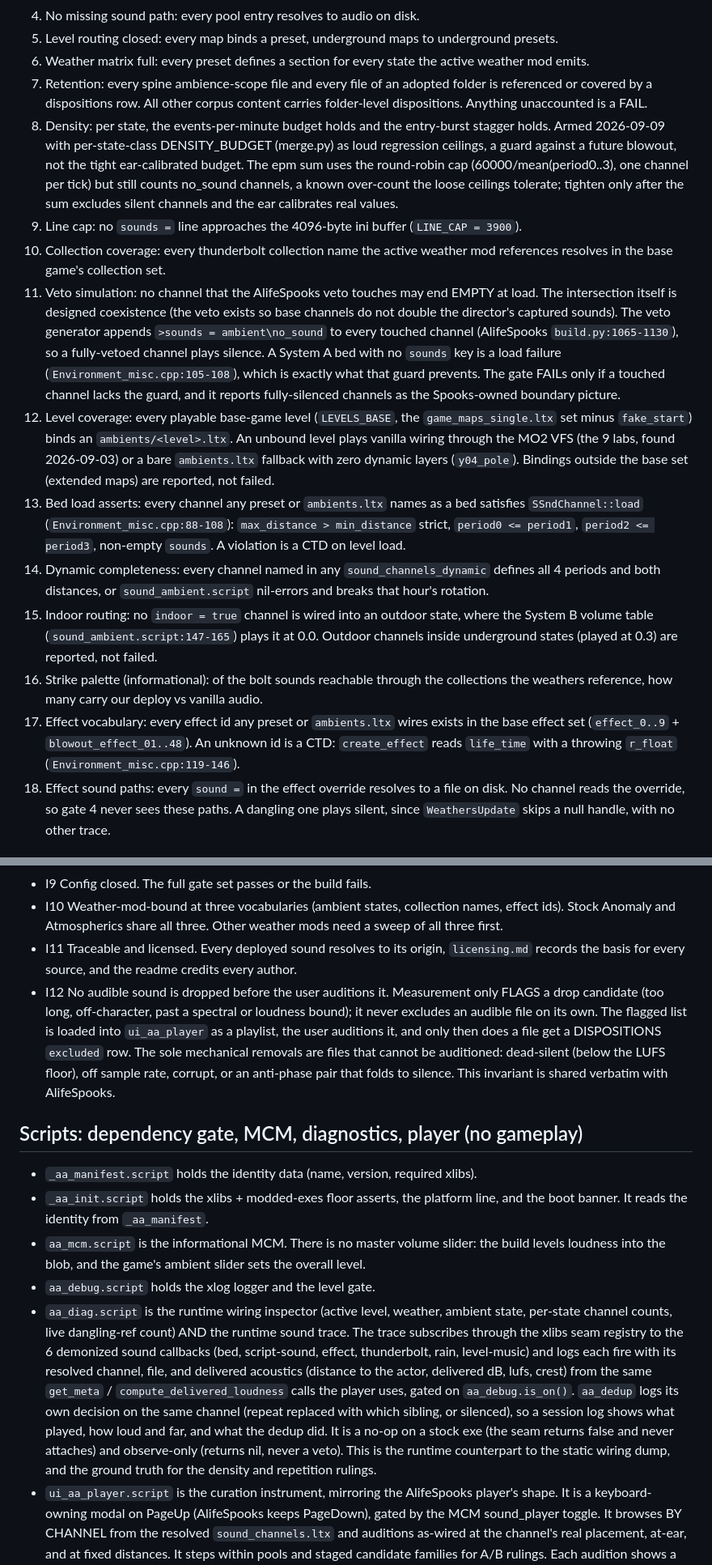
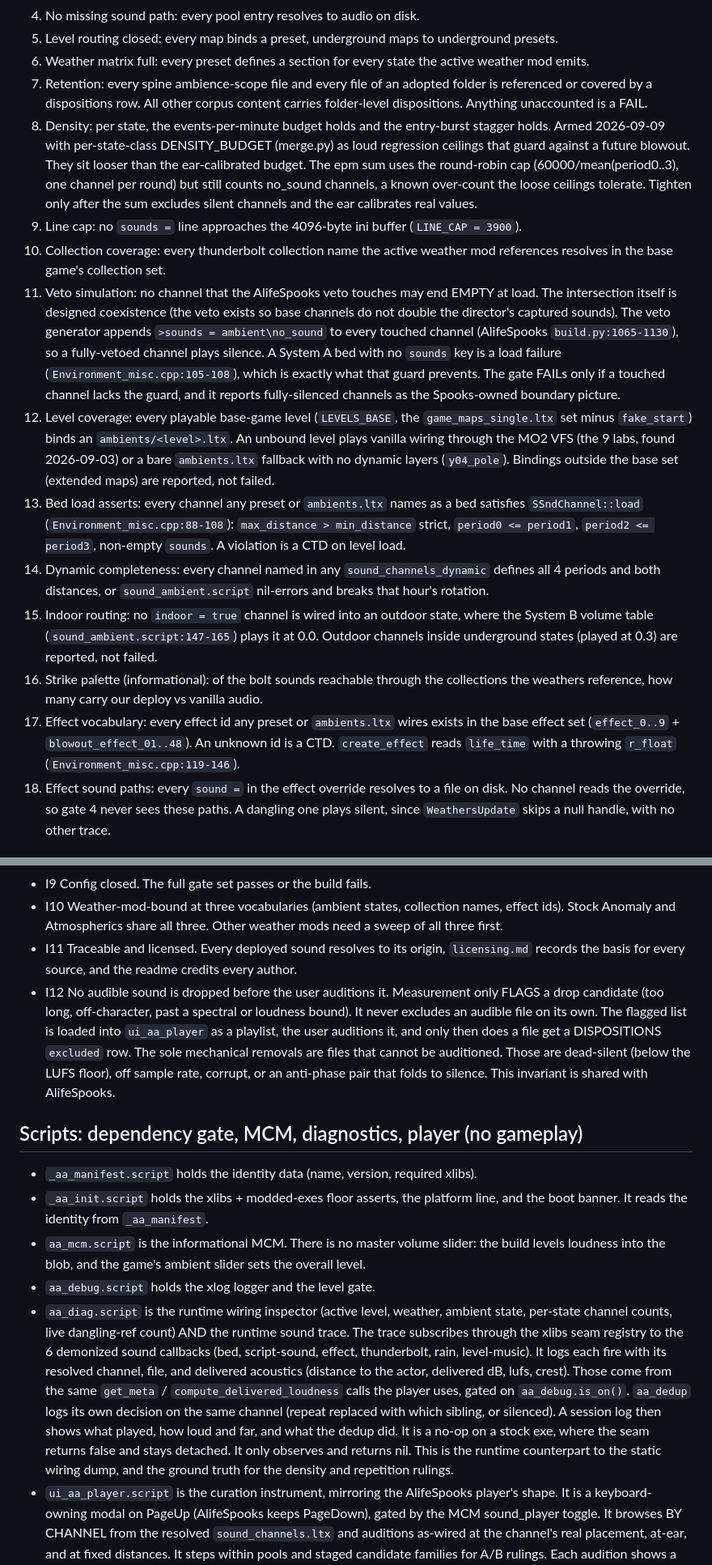
Before and after one commit to damiansirbu-stalker/AlifeAmbience, a Markdown page: doc/architecture.md, 2 parts joined by grey strips. Shown at 81% size. GitHub-like rendering.

```diff
--- a/doc/architecture.md
+++ b/doc/architecture.md
@@ -177,7 +190,10 @@ The links below those three are weather-mod-independent. Variants for other weat
 6. Weather matrix full: every preset defines a section for every state the active weather mod emits.
 7. Retention: every spine ambience-scope file and every file of an adopted folder is referenced or covered by a dispositions row.
    All other corpus content carries folder-level dispositions. Anything unaccounted is a FAIL.
-8. Density: per state, the events-per-minute budget holds and the entry-burst stagger holds. Armed 2026-09-09 with per-state-class DENSITY_BUDGET (merge.py) as loud regression ceilings, a guard against a future blowout, not the tight ear-calibrated budget. The epm sum uses the round-robin cap (60000/mean(period0..3), one channel per tick) but still counts no_sound channels, a known over-count the loose ceilings tolerate; tighten only after the sum excludes silent channels and the ear calibrates real values.
+8. Density: per state, the events-per-minute budget holds and the entry-burst stagger holds.
+   Armed 2026-09-09 with per-state-class DENSITY_BUDGET (merge.py) as loud regression ceilings that guard against a future blowout. They sit looser than the ear-calibrated budget.
+   The epm sum uses the round-robin cap (60000/mean(period0..3), one channel per round) but still counts no_sound channels, a known over-count the loose ceilings tolerate.
+   Tighten only after the sum excludes silent channels and the ear calibrates real values.
 9. Line cap: no `sounds =` line approaches the 4096-byte ini buffer (`LINE_CAP = 3900`).
 10. Collection coverage: every thunderbolt collection name the active weather mod references resolves in the base game's collection set.
 11. Veto simulation: no channel that the AlifeSpooks veto touches may end EMPTY at load.
@@ -186,7 +202,7 @@ The links below those three are weather-mod-independent. Variants for other weat
     A System A bed with no `sounds` key is a load failure (`Environment_misc.cpp:105-108`), which is exactly what that guard prevents.
     The gate FAILs only if a touched channel lacks the guard, and it reports fully-silenced channels as the Spooks-owned boundary picture.
 12. Level coverage: every playable base-game level (`LEVELS_BASE`, the `game_maps_single.ltx` set minus `fake_start`) binds an `ambients/<level>.ltx`.
-    An unbound level plays vanilla wiring through the MO2 VFS (the 9 labs, found 2026-09-03) or a bare `ambients.ltx` fallback with zero dynamic layers (`y04_pole`).
+    An unbound level plays vanilla wiring through the MO2 VFS (the 9 labs, found 2026-09-03) or a bare `ambients.ltx` fallback with no dynamic layers (`y04_pole`).
     Bindings outside the base set (extended maps) are reported, not failed.
 13. Bed load asserts: every channel any preset or `ambients.ltx` names as a bed satisfies `SSndChannel::load` (`Environment_misc.cpp:88-108`):
     `max_distance > min_distance` strict, `period0 <= period1`, `period2 <= period3`, non-empty `sounds`. A violation is a CTD on level load.
@@ -195,7 +211,7 @@ The links below those three are weather-mod-independent. Variants for other weat
     Outdoor channels inside underground states (played at 0.3) are reported, not failed.
 16. Strike palette (informational): of the bolt sounds reachable through the collections the weathers reference, how many carry our deploy vs vanilla audio.
 17. Effect vocabulary: every effect id any preset or `ambients.ltx` wires exists in the base effect set (`effect_0..9` + `blowout_effect_01..48`).
-    An unknown id is a CTD: `create_effect` reads `life_time` with a throwing `r_float` (`Environment_misc.cpp:119-146`).
+    An unknown id is a CTD. `create_effect` reads `life_time` with a throwing `r_float` (`Environment_misc.cpp:119-146`).
 18. Effect sound paths: every `sound =` in the effect override resolves to a file on disk.
     No channel reads the override, so gate 4 never sees these paths. A dangling one plays silent, since `WeathersUpdate` skips a null handle, with no other trace.
 
@@ -240,7 +259,11 @@ The generator stages of the earlier build (config synthesis, folder-dump grafts,
 - I9 Config closed. The full gate set passes or the build fails.
 - I10 Weather-mod-bound at three vocabularies (ambient states, collection names, effect ids). Stock Anomaly and Atmospherics share all three. Other weather mods need a sweep of all three first.
 - I11 Traceable and licensed. Every deployed sound resolves to its origin, `licensing.md` records the basis for every source, and the readme credits every author.
-- I12 No audible sound is dropped before the user auditions it. Measurement only FLAGS a drop candidate (too long, off-character, past a spectral or loudness bound); it never excludes an audible file on its own. The flagged list is loaded into `ui_aa_player` as a playlist, the user auditions it, and only then does a file get a DISPOSITIONS `excluded` row. The sole mechanical removals are files that cannot be auditioned: dead-silent (below the LUFS floor), off sample rate, corrupt, or an anti-phase pair that folds to silence. This invariant is shared verbatim with AlifeSpooks.
+- I12 No audible sound is dropped before the user auditions it.
+  Measurement only FLAGS a drop candidate (too long, off-character, past a spectral or loudness bound). It never excludes an audible file on its own.
+  The flagged list is loaded into `ui_aa_player` as a playlist, the user auditions it, and only then does a file get a DISPOSITIONS `excluded` row.
+  The sole mechanical removals are files that cannot be auditioned. Those are dead-silent (below the LUFS floor), off sample rate, corrupt, or an anti-phase pair that folds to silence.
+  This invariant is shared with AlifeSpooks.
 
 ## Scripts: dependency gate, MCM, diagnostics, player (no gameplay)
 
@@ -248,7 +271,13 @@ The generator stages of the earlier build (config synthesis, folder-dump grafts,
 - `_aa_init.script` holds the xlibs + modded-exes floor asserts, the platform line, and the boot banner. It reads the identity from `_aa_manifest`.
 - `aa_mcm.script` is the informational MCM. There is no master volume slider: the build levels loudness into the blob, and the game's ambient slider sets the overall level.
 - `aa_debug.script` holds the xlog logger and the level gate.
-- `aa_diag.script` is the runtime wiring inspector (active level, weather, ambient state, per-state channel counts, live dangling-ref count) AND the runtime sound trace. The trace subscribes through the xlibs seam registry to the 6 demonized sound callbacks (bed, script-sound, effect, thunderbolt, rain, level-music) and logs each fire with its resolved channel, file, and delivered acoustics (distance to the actor, delivered dB, lufs, crest) from the same `get_meta` / `compute_delivered_loudness` calls the player uses, gated on `aa_debug.is_on()`. `aa_dedup` logs its own decision on the same channel (repeat replaced with which sibling, or silenced), so a session log shows what played, how loud and far, and what the dedup did. It is a no-op on a stock exe (the seam returns false and never attaches) and observe-only (returns nil, never a veto). This is the runtime counterpart to the static wiring dump, and the ground truth for the density and repetition rulings.
+- `aa_diag.script` is the runtime wiring inspector (active level, weather, ambient state, per-state channel counts, live dangling-ref count) AND the runtime sound trace.
+  The trace subscribes through the xlibs seam registry to the 6 demonized sound callbacks (bed, script-sound, effect, thunderbolt, rain, level-music).
+  It logs each fire with its resolved channel, file, and delivered acoustics (distance to the actor, delivered dB, lufs, crest).
+  Those come from the same `get_meta` / `compute_delivered_loudness` calls the player uses, gated on `aa_debug.is_on()`.
+  `aa_dedup` logs its own decision on the same channel (repeat replaced with which sibling, or silenced). A session log then shows what played, how loud and far, and what the dedup did.
+  It is a no-op on a stock exe, where the seam returns false and stays detached. It only observes and returns nil.
+  This is the runtime counterpart to the static wiring dump, and the ground truth for the density and repetition rulings.
 - `ui_aa_player.script` is the curation instrument, mirroring the AlifeSpooks player's shape.
   It is a keyboard-owning modal on PageUp (AlifeSpooks keeps PageDown), gated by the MCM sound_player toggle.
   It browses BY CHANNEL from the resolved `sound_channels.ltx` and auditions as-wired at the channel's real placement, at-ear, and at fixed distances.
```
Also changed, not shown: other parts of doc/architecture.md (+27 -11 lines).
